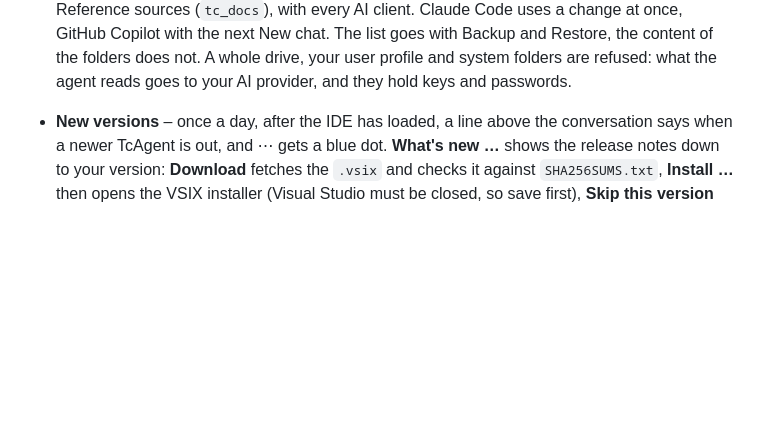
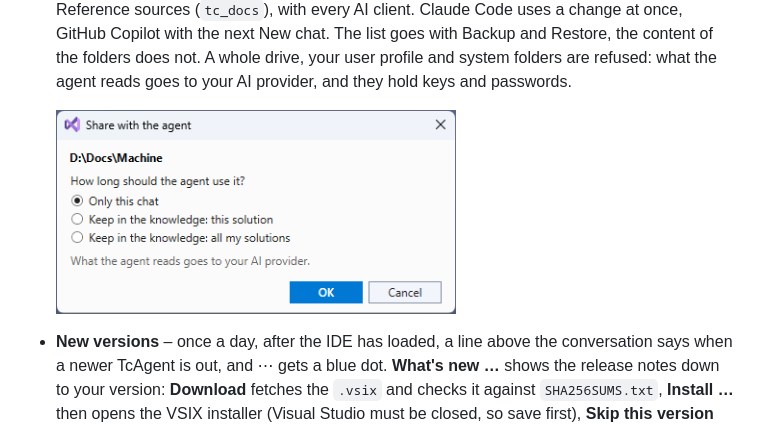
Before and after one commit to ThorstenBrach/TcAgent, a Markdown page: docs/USER_GUIDE.md, the part around the change. GitHub-like rendering; pictures changed too: docs/img/chat/share-question.png (added); blank space fills up the shorter version.

Commit message:
Docs: screenshot of the question when sharing
Co-Authored-By: Claude Opus 5.5 <noreply@anthropic.com>

```diff
--- a/docs/USER_GUIDE.md
+++ b/docs/USER_GUIDE.md
@@ -128,6 +128,9 @@ work without the extension. The extension runs **inside** the IDE process and ad
   Reference sources (`tc_docs`), with every AI client. Claude Code uses a change at once, GitHub Copilot with the next New chat.
   The list goes with Backup and Restore, the content of the folders does not. A whole drive, your user profile and system
   folders are refused: what the agent reads goes to your AI provider, and they hold keys and passwords.
+
+  <img src="img/chat/share-question.png" width="400" alt="The question when sharing: only this chat, or kept in the knowledge">
+
 - **New versions** – once a day, after the IDE has loaded, a line above the conversation says when a newer TcAgent is out, and ⋯ gets a
   blue dot. **What's new …** shows the release notes down to your version: **Download** fetches the `.vsix` and checks it against
   `SHA256SUMS.txt`, **Install …** then opens the VSIX installer (Visual Studio must be closed, so save first), **Skip this version**
```
